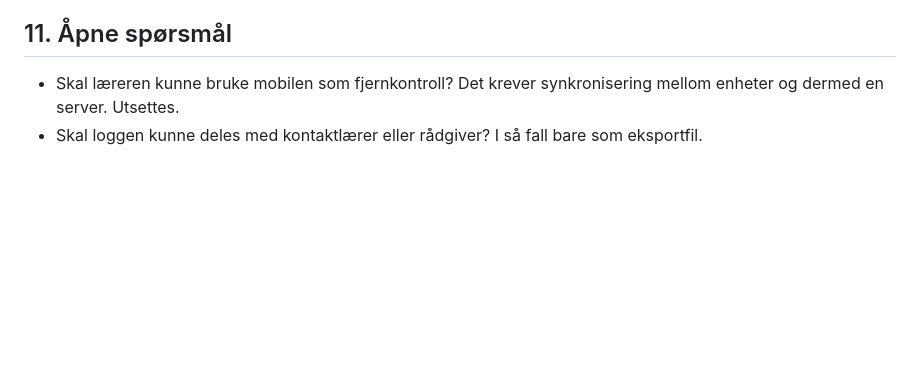
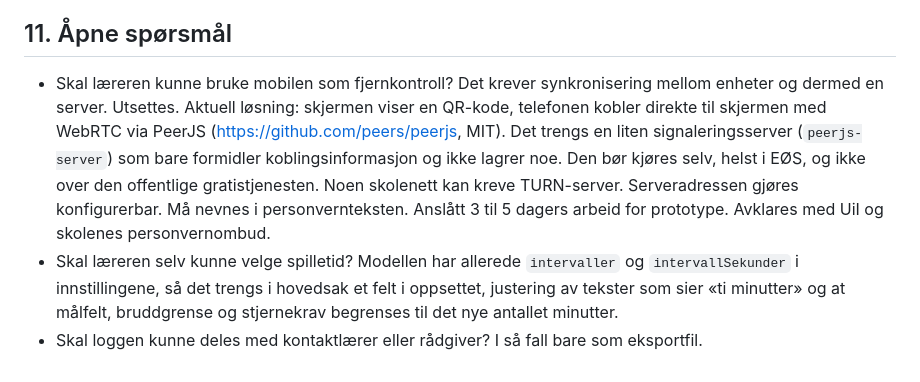
Before and after one commit to barx10/klassespillet, a Markdown page: plan-klassespillet.md, the part around the change. GitHub-like rendering; blank space fills up the shorter version.

Commit message:
Plan: legg inn mobil fjernkontroll og valgfri spilletid som åpne spørsmål
Co-Authored-By: Claude Sonnet 5.5 <noreply@anthropic.com>
Claude-Session: https://claude.ai/code/session_017DSU7mh94kedrgKyESVnK6

```diff
--- a/plan-klassespillet.md
+++ b/plan-klassespillet.md
@@ -319,5 +319,6 @@ Navigasjon etter fase 5: velkomstskjerm hver gang appen åpnes. Topplinje på al
 
 ## 11. Åpne spørsmål
 
-- Skal læreren kunne bruke mobilen som fjernkontroll? Det krever synkronisering mellom enheter og dermed en server. Utsettes.
+- Skal læreren kunne bruke mobilen som fjernkontroll? Det krever synkronisering mellom enheter og dermed en server. Utsettes. Aktuell løsning: skjermen viser en QR-kode, telefonen kobler direkte til skjermen med WebRTC via PeerJS (https://github.com/peers/peerjs, MIT). Det trengs en liten signaleringsserver (`peerjs-server`) som bare formidler koblingsinformasjon og ikke lagrer noe. Den bør kjøres selv, helst i EØS, og ikke over den offentlige gratistjenesten. Noen skolenett kan kreve TURN-server. Serveradressen gjøres konfigurerbar. Må nevnes i personvernteksten. Anslått 3 til 5 dagers arbeid for prototype. Avklares med UiI og skolenes personvernombud.
+- Skal læreren selv kunne velge spilletid? Modellen har allerede `intervaller` og `intervallSekunder` i innstillingene, så det trengs i hovedsak et felt i oppsettet, justering av tekster som sier «ti minutter» og at målfelt, bruddgrense og stjernekrav begrenses til det nye antallet minutter.
 - Skal loggen kunne deles med kontaktlærer eller rådgiver? I så fall bare som eksportfil.
```
